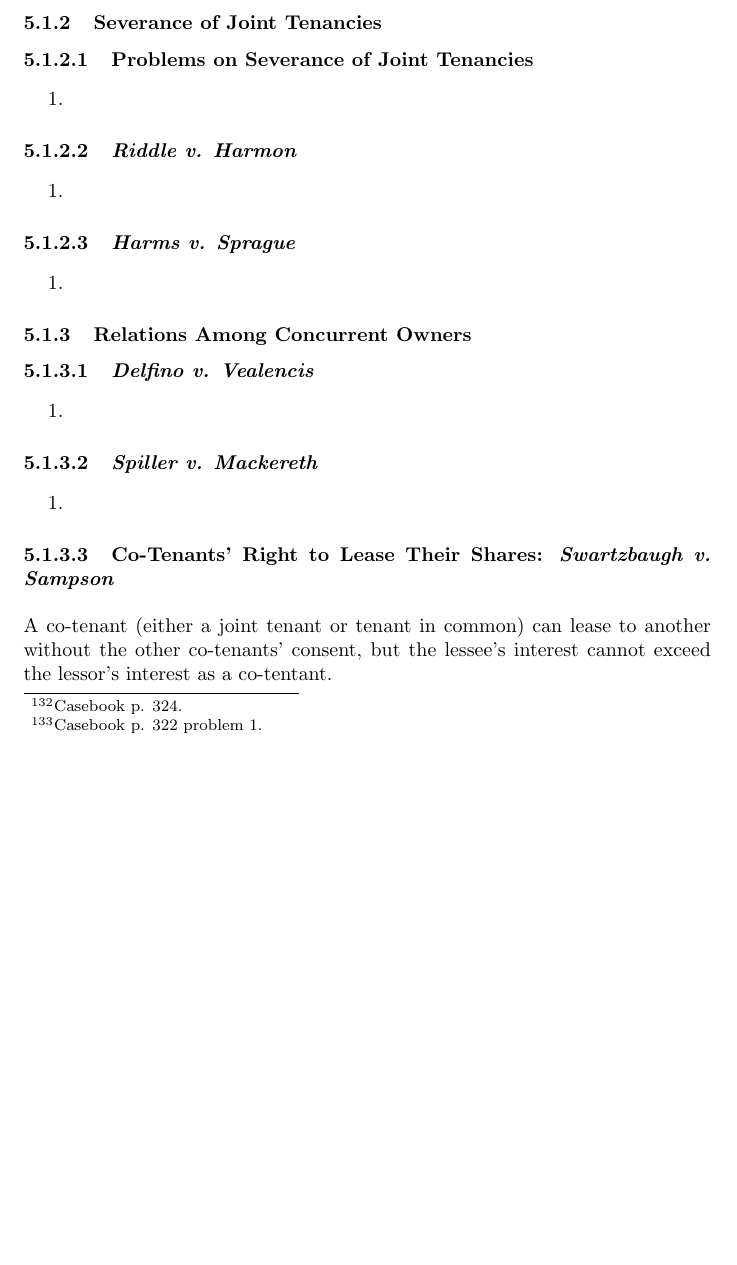
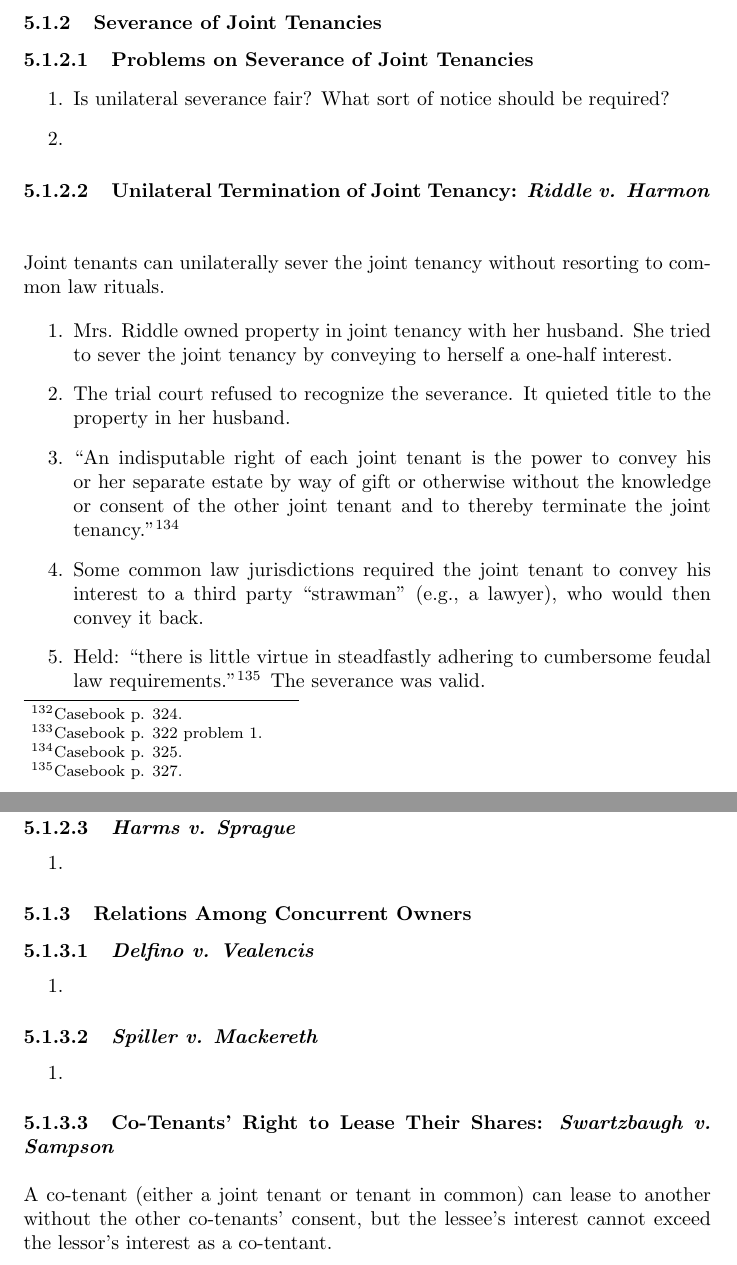
Before and after one commit to morninj/property-outline, a LaTeX document (outline.tex, which reads sections/co-ownership.tex): part of page 54 of 62 before the commit and two parts of pages 54 and 55 of 62 after it, the two joined at a grey line, cut so that both start at the same text, the shorter picture padded with empty space. Compiled offline with pdfLaTeX.

Commit message:
Revise Riddle

```diff
--- a/sections/co-ownership.tex
+++ b/sections/co-ownership.tex
@@ -74,19 +74,35 @@
 
 \subsubsection{Severance of Joint Tenancies}
 
-% TODO 324-335
-
 \paragraph{Problems on Severance of Joint Tenancies}
 
 \begin{enumerate}
+    \item Is unilateral severance fair? What sort of notice should be
+    required?
     \item % TODO prob 3 p. 334
 \end{enumerate}
 
-
-\paragraph{\emph{Riddle v. Harmon}}
+\paragraph{Unilateral Termination of Joint Tenancy: \emph{Riddle v. Harmon}}
+~\\\\
+Joint tenants can unilaterally sever the joint tenancy without resorting to
+common law rituals.
 
 \begin{enumerate}
-    \item % TODO 324
+    \item Mrs. Riddle owned property in joint tenancy with her husband. She
+    tried to sever the joint tenancy by conveying to herself a one-half
+    interest.
+    \item The trial court refused to recognize the severance. It quieted title
+    to the property in her husband.
+    \item ``An indisputable right of each joint tenant is the power to convey
+    his or her separate estate by way of gift or otherwise without the
+    knowledge or consent of the other joint tenant and to thereby terminate
+    the joint tenancy.''\footnote{Casebook p. 325.}
+    \item Some common law jurisdictions required the joint tenant to convey
+    his interest to a third party ``strawman'' (e.g., a lawyer), who would
+    then convey it back.
+    \item Held: ``there is little virtue in steadfastly adhering to cumbersome
+    feudal law requirements.''\footnote{Casebook p. 327.} The severance was
+    valid.
 \end{enumerate}
 
 \paragraph{\emph{Harms v. Sprague}}
```
